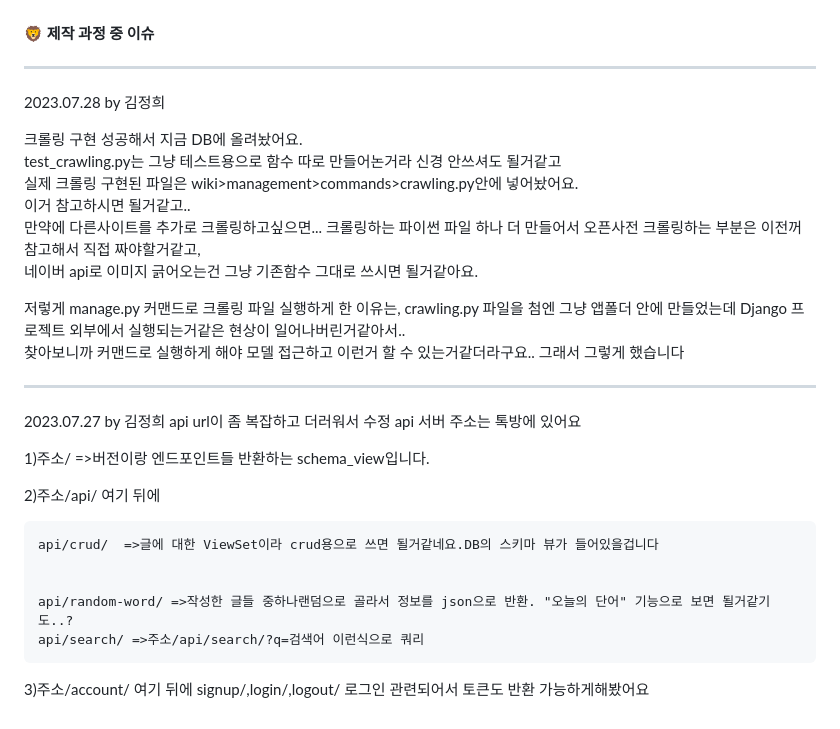
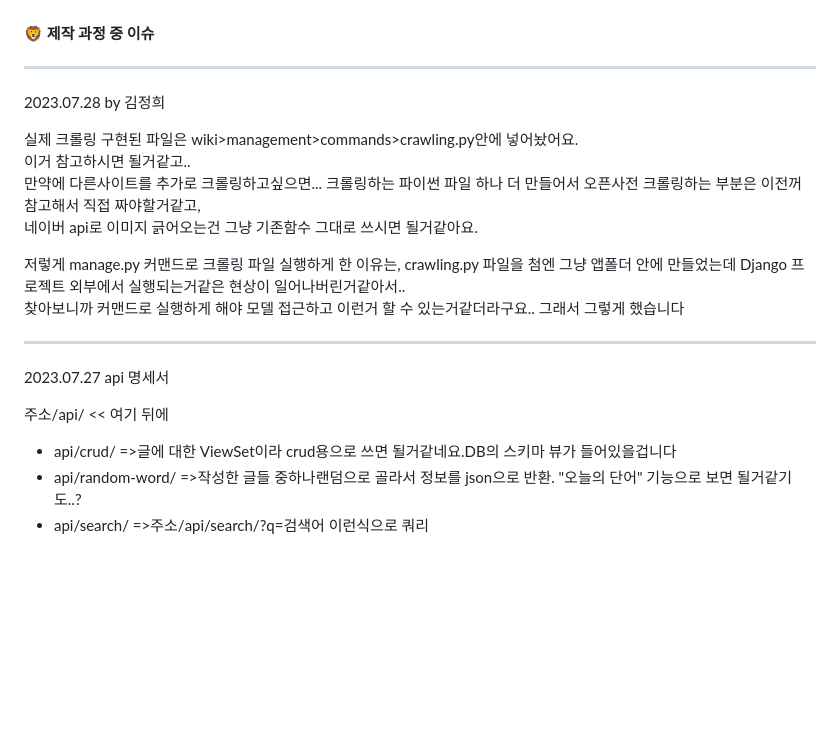
Before and after one commit to HBNU-LIKELION/Hackathon-Veteran-Dictionary, a Markdown page: README.md, the part around one of its changes. Drawn GitHub-style; blank space fills up the shorter version.

```diff
--- a/README.md
+++ b/README.md
@@ -76,8 +76,6 @@
 -----
 2023.07.28 by 김정희
 
-크롤링 구현 성공해서 지금 DB에 올려놨어요. <br>
-test_crawling.py는 그냥 테스트용으로 함수 따로 만들어논거라 신경 안쓰셔도 될거같고 <br>
 실제 크롤링 구현된 파일은 wiki>management>commands>crawling.py안에 넣어놨어요.  <br>
 이거 참고하시면 될거같고.. <br>
 만약에 다른사이트를 추가로 크롤링하고싶으면... 크롤링하는 파이썬 파일 하나 더 만들어서 오픈사전 크롤링하는 부분은 이전꺼 참고해서 직접 짜야할거같고, <br>
@@ -89,21 +87,11 @@ test_crawling.py는 그냥 테스트용으로 함수 따로 만들어논거라
 ----------------------
 
 2023.07.27
-by 김정희
-api url이 좀 복잡하고 더러워서 수정
-api 서버 주소는 톡방에 있어요
+api 명세서
 
-1)주소/ =>버전이랑 엔드포인트들 반환하는 schema_view입니다.
-
-2)주소/api/
-  여기 뒤에
-
-    api/crud/  =>글에 대한 ViewSet이라 crud용으로 쓰면 될거같네요.DB의 스키마 뷰가 들어있을겁니다
-
-
-    api/random-word/ =>작성한 글들 중하나랜덤으로 골라서 정보를 json으로 반환. "오늘의 단어" 기능으로 보면 될거같기도..?
-    api/search/ =>주소/api/search/?q=검색어 이런식으로 쿼리
-
-3)주소/account/
-  여기 뒤에
-  signup/,login/,logout/ 로그인 관련되어서 토큰도 반환 가능하게해봤어요
+주소/api/ << 여기 뒤에
+<ul>
+<li> api/crud/  =>글에 대한 ViewSet이라 crud용으로 쓰면 될거같네요.DB의 스키마 뷰가 들어있을겁니다 </li>
+<li> api/random-word/ =>작성한 글들 중하나랜덤으로 골라서 정보를 json으로 반환. "오늘의 단어" 기능으로 보면 될거같기도..? </li>
+<li>api/search/ =>주소/api/search/?q=검색어 이런식으로 쿼리 </li>
+</ul>
```
Also changed, not shown: other parts of README.md (+1 -1 lines).
